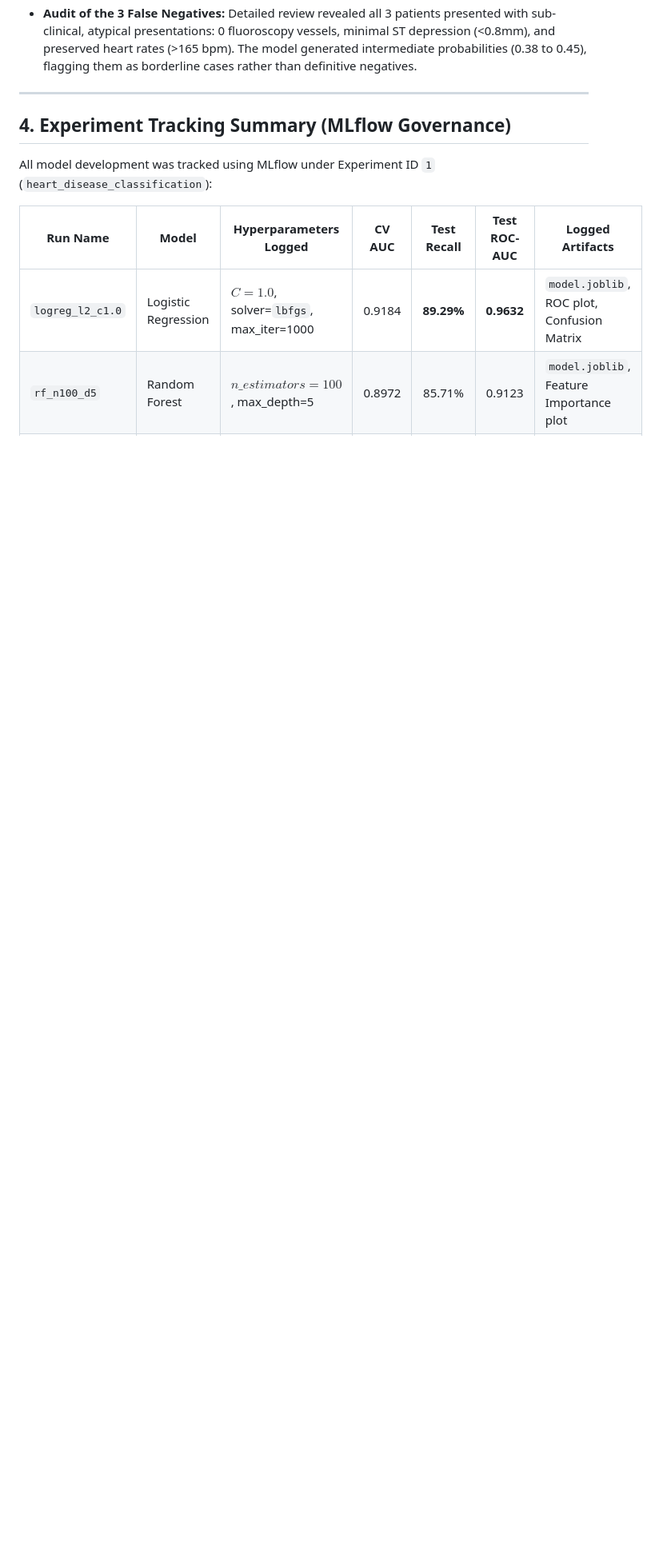
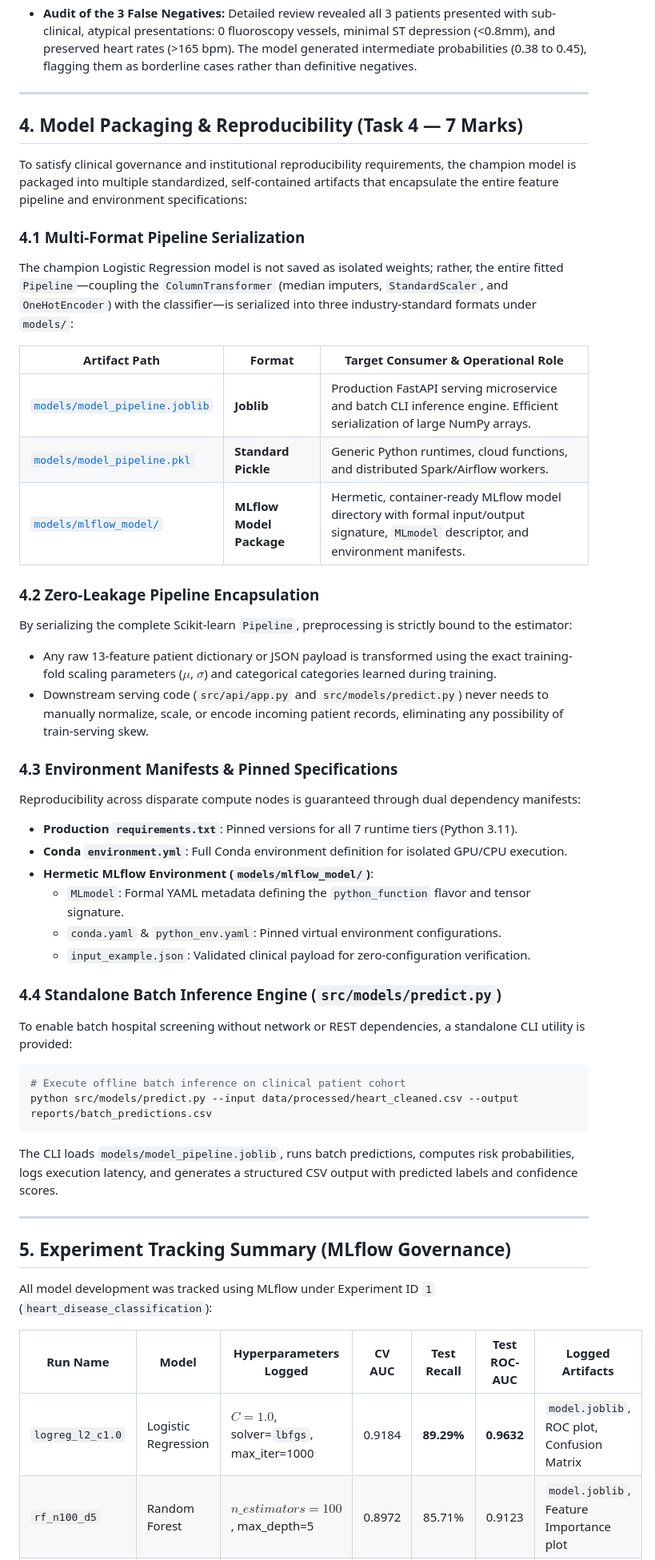
Before and after one commit to divya120/MLOpsAss1, a Markdown page: reports/FINAL_REPORT_10P.md, the part around the change printed below. Shown: that part at 80% size. Rendered like a GitHub page; blank space fills up the shorter version.

````diff
--- a/reports/FINAL_REPORT_10P.md
+++ b/reports/FINAL_REPORT_10P.md
@@ -232,7 +232,44 @@ Three distinct algorithmic families were selected to explore linear versus non-l
 
 ---
 
-## 4. Experiment Tracking Summary (MLflow Governance)
+## 4. Model Packaging & Reproducibility (Task 4 — 7 Marks)
+
+To satisfy clinical governance and institutional reproducibility requirements, the champion model is packaged into multiple standardized, self-contained artifacts that encapsulate the entire feature pipeline and environment specifications:
+
+### 4.1 Multi-Format Pipeline Serialization
+The champion Logistic Regression model is not saved as isolated weights; rather, the entire fitted `Pipeline`—coupling the `ColumnTransformer` (median imputers, `StandardScaler`, and `OneHotEncoder`) with the classifier—is serialized into three industry-standard formats under `models/`:
+
+| Artifact Path | Format | Target Consumer & Operational Role |
+|---|---|---|
+| [`models/model_pipeline.joblib`](file:///Users/divya.kulkarni/Documents/personalProject/MLOpsAss1/models/model_pipeline.joblib) | **Joblib** | Production FastAPI serving microservice and batch CLI inference engine. Efficient serialization of large NumPy arrays. |
+| [`models/model_pipeline.pkl`](file:///Users/divya.kulkarni/Documents/personalProject/MLOpsAss1/models/model_pipeline.pkl) | **Standard Pickle** | Generic Python runtimes, cloud functions, and distributed Spark/Airflow workers. |
+| [`models/mlflow_model/`](file:///Users/divya.kulkarni/Documents/personalProject/MLOpsAss1/models/mlflow_model/) | **MLflow Model Package** | Hermetic, container-ready MLflow model directory with formal input/output signature, `MLmodel` descriptor, and environment manifests. |
+
+### 4.2 Zero-Leakage Pipeline Encapsulation
+By serializing the complete Scikit-learn `Pipeline`, preprocessing is strictly bound to the estimator:
+* Any raw 13-feature patient dictionary or JSON payload is transformed using the exact training-fold scaling parameters ($\mu$, $\sigma$) and categorical categories learned during training.
+* Downstream serving code (`src/api/app.py` and `src/models/predict.py`) never needs to manually normalize, scale, or encode incoming patient records, eliminating any possibility of train-serving skew.
+
+### 4.3 Environment Manifests & Pinned Specifications
+Reproducibility across disparate compute nodes is guaranteed through dual dependency manifests:
+* **Production `requirements.txt`**: Pinned versions for all 7 runtime tiers (Python 3.11).
+* **Conda `environment.yml`**: Full Conda environment definition for isolated GPU/CPU execution.
+* **Hermetic MLflow Environment (`models/mlflow_model/`)**:
+  - `MLmodel`: Formal YAML metadata defining the `python_function` flavor and tensor signature.
+  - `conda.yaml` & `python_env.yaml`: Pinned virtual environment configurations.
+  - `input_example.json`: Validated clinical payload for zero-configuration verification.
+
+### 4.4 Standalone Batch Inference Engine (`src/models/predict.py`)
+To enable batch hospital screening without network or REST dependencies, a standalone CLI utility is provided:
+```bash
+# Execute offline batch inference on clinical patient cohort
+python src/models/predict.py --input data/processed/heart_cleaned.csv --output reports/batch_predictions.csv
+```
+The CLI loads `models/model_pipeline.joblib`, runs batch predictions, computes risk probabilities, logs execution latency, and generates a structured CSV output with predicted labels and confidence scores.
+
+---
+
+## 5. Experiment Tracking Summary (MLflow Governance)
 
 All model development was tracked using MLflow under Experiment ID `1` (`heart_disease_classification`):
 
````
Also changed, not shown: other parts of reports/FINAL_REPORT_10P.md (+7 -7 lines), reports/screenshots/01b_mlflow_detailed_metrics.png, 3 other files.
